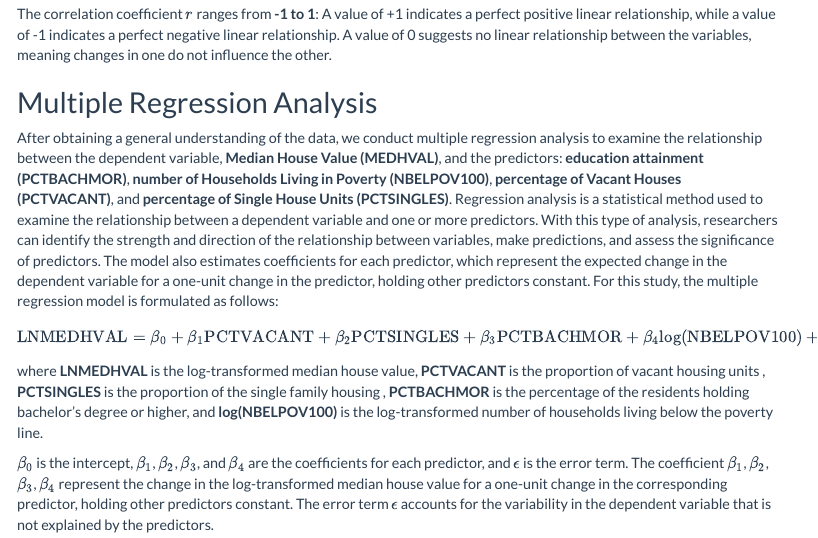
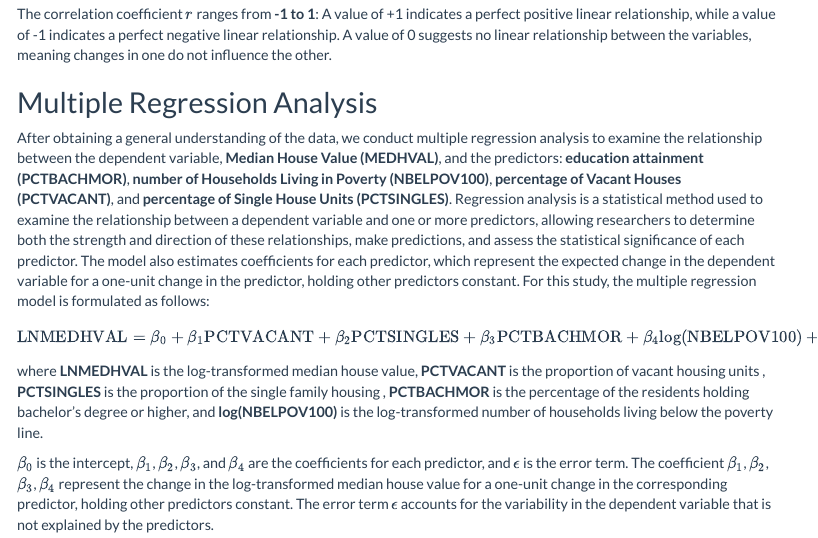
Before and after one commit to MUSA-Zhanchao/MUSA5000-OLS, an R Markdown document (assignment1.Rmd): the page in a window 1100 px wide, from 3640 px down. Rendered offline with R 4.5, knitr and Pandoc, with nearby package versions; some code elsewhere in the file could not run offline; menus at the side of the page are left out.

Commit message:
Update assignment1.Rmd

```diff
--- a/assignment1.Rmd
+++ b/assignment1.Rmd
@@ -173,7 +173,7 @@ The correlation coefficient \(r\) ranges from **-1 to 1**: A value of +1 indicat
 
 ## Multiple Regression Analysis
 
-After obtaining a general understanding of the data, we conduct multiple regression analysis to examine the relationship between the dependent variable, **Median House Value (MEDHVAL)**, and the predictors: **education attainment (PCTBACHMOR)**, **number of Households Living in Poverty (NBELPOV100)**, **percentage of Vacant Houses (PCTVACANT)**, and **percentage of Single House Units (PCTSINGLES)**. Regression analysis is a statistical method used to examine the relationship between a dependent variable and one or more predictors. With this type of analysis, researchers can identify the strength and direction of the relationship between variables, make predictions, and assess the significance of predictors. The model also estimates coefficients for each predictor, which represent the expected change in the dependent variable for a one-unit change in the predictor, holding other predictors constant. For this study, the multiple regression model is formulated as follows:
+After obtaining a general understanding of the data, we conduct multiple regression analysis to examine the relationship between the dependent variable, **Median House Value (MEDHVAL)**, and the predictors: **education attainment (PCTBACHMOR)**, **number of Households Living in Poverty (NBELPOV100)**, **percentage of Vacant Houses (PCTVACANT)**, and **percentage of Single House Units (PCTSINGLES)**. Regression analysis is a statistical method used to examine the relationship between a dependent variable and one or more predictors, allowing researchers to determine both the strength and direction of these relationships, make predictions, and assess the statistical significance of each predictor. The model also estimates coefficients for each predictor, which represent the expected change in the dependent variable for a one-unit change in the predictor, holding other predictors constant. For this study, the multiple regression model is formulated as follows:
 $$
 \text{LNMEDHVAL} = \beta_0 + \beta_1 \text{PCTVACANT} + \beta_2 \text{PCTSINGLES} + \beta_3 \text{PCTBACHMOR} + \beta_4 \text{log(NBELPOV100)} + \epsilon
 $$
```
